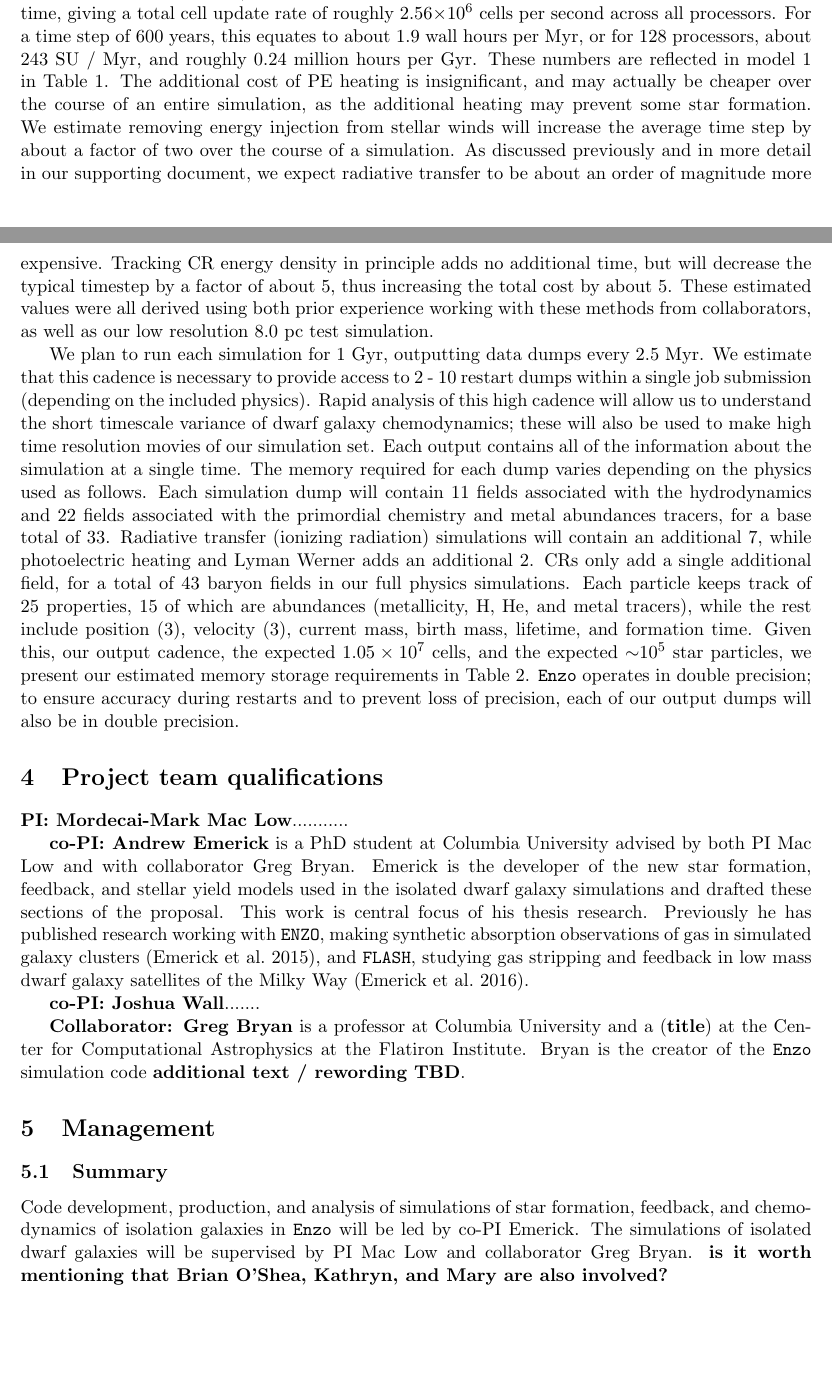
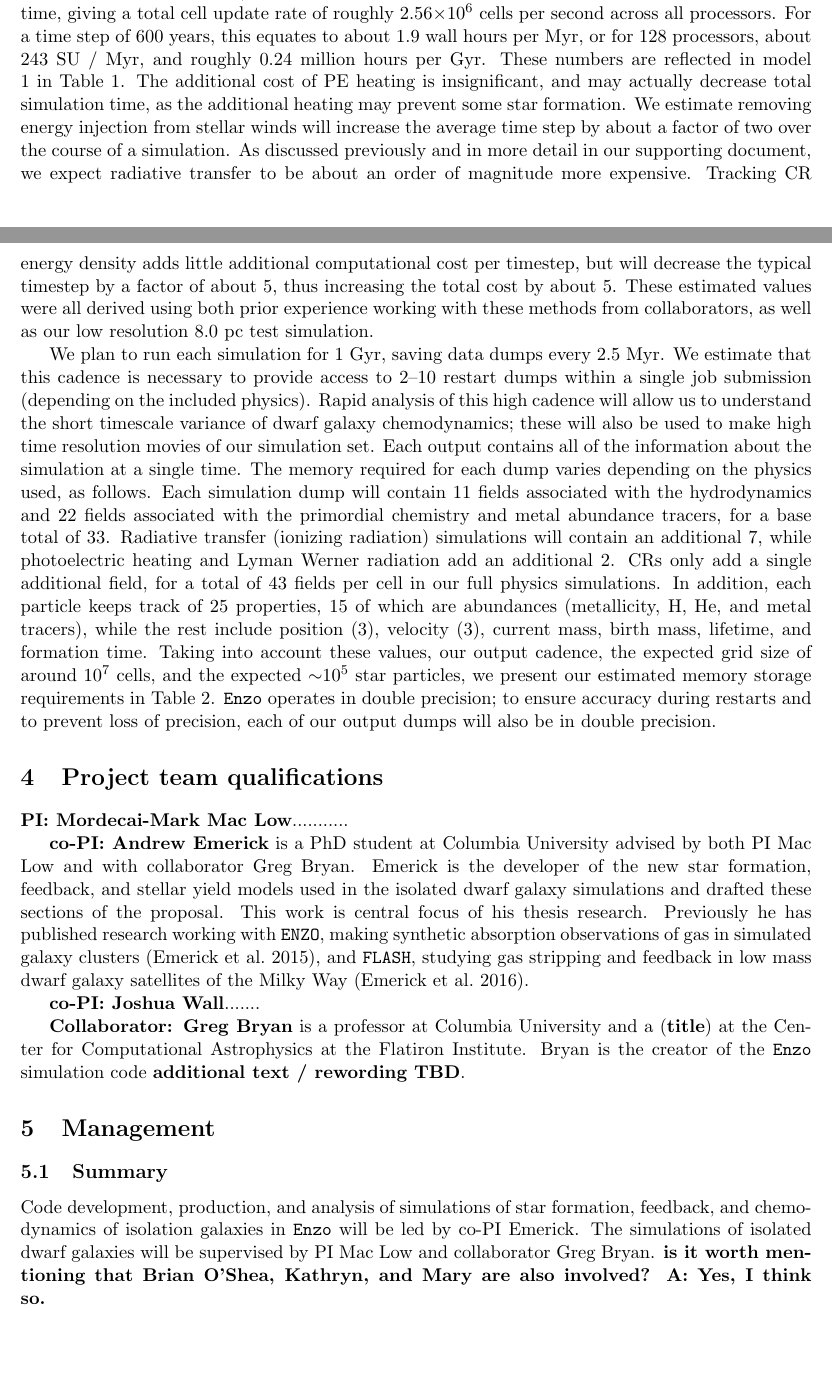
Before and after one commit to aemerick/xsede_proposal, a LaTeX document (main.tex): two parts of pages 8 and 9 of 12, joined at a grey line, cut so that both start at the same text. Compiled offline with pdfLaTeX.

Commit message:
final commit for first pass

```diff
--- a/main.tex
+++ b/main.tex
@@ -171,9 +171,9 @@ Our primary objective is to test the role various feedback processes play in the
 
 We trace a total of twelve metal abundances in each simulation, restricting ourselves to those most readily constrained by observations, while adequately sampling signatures of distinct nucleosynthetic processes \citep[see][and references therein]{Tolstoy2009}: C, N, O, Mg, Si, S, Mn, Fe, Ni, Y, Ba, and Eu. Stellar winds and supernovae are treated consistently in all models, with the exception of model 2. In model 2 we test the global importance of stellar wind feedback, leaving metal pollution by stellar winds on, but ignoring their energy injection into the ISM. Each subsequent simulation, models 3 through 6, varies the combination of feedback physics included, which we separate into ionizing radiation (radiative transfer), CRs, and photoelectric heating. Model 7 combines all of these mechanisms in a single simulation. Finally, we perform a resolution test at higher resolution (model 8) and lower resolution (model 9) to better understand the limitations even 1.5 pc resolution places on these processes. As indicated in Table~\ref{table:SU}, the additional estimated computational expense of a 0.75 parsec resolution simulation restricts us to a reduced simulation time of 100 Myr. For this reason, we will use one of the model 7 outputs at $\sim$500 Myr as the initial conditions of model 8, to ensure all feedback mechanisms are active for a more faithful resolution study. For consistency, we will simulate the 3.0 pc low resolution model (model 9) over the same period of time, but for a small fraction of the cost.
 
-The SU / Myr cost of each simulation is controlled by the total number of grid cells, size of each time step, and whether or not radiative transfer is included. We estimate that the high velocity stellar winds (10$^{2-3}$ km s$^{-1}$) and hot gas from supernovae and shocks (10$^{6-7}$ K) will restrict the the maximum refinement level to time steps on order of a few to several hundred years. Based upon our initial tests at 1.0 and 2.0 pc resolution, we estimate the 1.5 pc simulations will contain approximately 1.05$\times$10$^{7}$ cells, a majority of which would be on the highest refinement level. Our scaling tests show \texttt{Enzo} operates at $\sim 2\times10^{4}$ cell updates per second per processor (without radiative transfer and CR's). We expect to run on 128 processors for a majority of the simulation time, giving a total cell update rate of roughly 2.56$\times 10^{6}$ cells per second across all processors. For a time step of 600 years, this equates to about 1.9 wall hours per Myr, or for 128 processors, about 243 SU / Myr, and roughly 0.24 million hours per Gyr. These numbers are reflected in model 1 in Table~\ref{table:SU}. The additional cost of PE heating is insignificant, and may actually be cheaper over the course of an entire simulation, as the additional heating may prevent some star formation. We estimate removing energy injection from stellar winds will increase the average time step by about a factor of two over the course of a simulation. As discussed previously and in more detail in our supporting document, we expect radiative transfer to be about an order of magnitude more expensive. Tracking CR energy density in principle adds no additional time, but will decrease the typical timestep by a factor of about 5, thus increasing the total cost by about 5. These estimated values were all derived using both prior experience working with these methods from collaborators, as well as our low resolution 8.0 pc test simulation.
+The SU / Myr cost of each simulation is controlled by the total number of grid cells, size of each time step, and whether or not radiative transfer is included. We estimate that the high velocity stellar winds (10$^{2-3}$ km s$^{-1}$) and hot gas from supernovae and shocks (10$^{6-7}$ K) will restrict the the maximum refinement level to time steps on order of a few to several hundred years. Based upon our initial tests at 1.0 and 2.0 pc resolution, we estimate the 1.5 pc simulations will contain approximately 1.05$\times$10$^{7}$ cells, a majority of which would be on the highest refinement level. Our scaling tests show \texttt{Enzo} operates at $\sim 2\times10^{4}$ cell updates per second per processor (without radiative transfer and CR's). We expect to run on 128 processors for a majority of the simulation time, giving a total cell update rate of roughly 2.56$\times 10^{6}$ cells per second across all processors. For a time step of 600 years, this equates to about 1.9 wall hours per Myr, or for 128 processors, about 243 SU / Myr, and roughly 0.24 million hours per Gyr. These numbers are reflected in model 1 in Table~\ref{table:SU}. The additional cost of PE heating is insignificant, and may actually decrease total simulation time, as the additional heating may prevent some star formation. We estimate removing energy injection from stellar winds will increase the average time step by about a factor of two over the course of a simulation. As discussed previously and in more detail in our supporting document, we expect radiative transfer to be about an order of magnitude more expensive. Tracking CR energy density adds little additional computational cost per timestep, but will decrease the typical timestep by a factor of about 5, thus increasing the total cost by about 5. These estimated values were all derived using both prior experience working with these methods from collaborators, as well as our low resolution 8.0 pc test simulation.
 
-We plan to run each simulation for 1 Gyr, outputting data dumps every 2.5 Myr. We estimate that this cadence is necessary to provide access to 2 - 10 restart dumps within a single job submission (depending on the included physics). Rapid analysis of this high cadence will allow us to understand the short timescale variance of dwarf galaxy chemodynamics; these will also be used to make high time resolution movies of our simulation set. Each output contains all of the information about the simulation at a single time. The memory required for each dump varies depending on the physics used as follows. Each simulation dump will contain 11 fields associated with the hydrodynamics and 22 fields associated with the primordial chemistry and metal abundances tracers, for a base total of 33. Radiative transfer (ionizing radiation) simulations will contain an additional 7, while photoelectric heating and Lyman Werner adds an additional 2. CRs only add a single additional field, for a total of 43 baryon fields in our full physics simulations. Each particle keeps track of 25 properties, 15 of which are abundances (metallicity, H, He, and metal tracers), while the rest include position (3), velocity (3), current mass, birth mass, lifetime, and formation time. Given this, our output cadence, the expected $1.05 \times 10^{7}$ cells, and the expected $\sim$10$^{5}$ star particles, we present our estimated memory storage requirements in Table~\ref{table:storage}. \texttt{Enzo} operates in double precision; to ensure accuracy during restarts and to prevent loss of precision, each of our output dumps will also be in double precision.
+We plan to run each simulation for 1 Gyr, saving data dumps every 2.5 Myr. We estimate that this cadence is necessary to provide access to 2--10 restart dumps within a single job submission (depending on the included physics). Rapid analysis of this high cadence will allow us to understand the short timescale variance of dwarf galaxy chemodynamics; these will also be used to make high time resolution movies of our simulation set. Each output contains all of the information about the simulation at a single time. The memory required for each dump varies depending on the physics used, as follows. Each simulation dump will contain 11 fields associated with the hydrodynamics and 22 fields associated with the primordial chemistry and metal abundance tracers, for a base total of 33. Radiative transfer (ionizing radiation) simulations will contain an additional 7, while photoelectric heating and Lyman Werner radiation add an additional 2. CRs only add a single additional field, for a total of 43 fields per cell in our full physics simulations. In addition, each particle keeps track of 25 properties, 15 of which are abundances (metallicity, H, He, and metal tracers), while the rest include position (3), velocity (3), current mass, birth mass, lifetime, and formation time. Taking into account these values, our output cadence, the expected grid size of around $10^7$ cells, and the expected $\sim$10$^{5}$ star particles, we present our estimated memory storage requirements in Table~\ref{table:storage}. \texttt{Enzo} operates in double precision; to ensure accuracy during restarts and to prevent loss of precision, each of our output dumps will also be in double precision.
 
 \section{Project team qualifications}
 
@@ -189,7 +189,7 @@ We plan to run each simulation for 1 Gyr, outputting data dumps every 2.5 Myr. W
 
 \subsection{Summary}
 
-Code development, production, and analysis of simulations of star formation, feedback, and chemodynamics of isolation galaxies in \texttt{Enzo} will be led by co-PI Emerick. The simulations of isolated dwarf galaxies will be supervised by PI Mac Low and collaborator Greg Bryan. {\bf is it worth mentioning that Brian O'Shea, Kathryn, and Mary are also involved?}
+Code development, production, and analysis of simulations of star formation, feedback, and chemodynamics of isolation galaxies in \texttt{Enzo} will be led by co-PI Emerick. The simulations of isolated dwarf galaxies will be supervised by PI Mac Low and collaborator Greg Bryan. {\bf is it worth mentioning that Brian O'Shea, Kathryn, and Mary are also involved?  A: Yes, I think so.}
 
 \subsection{Local Computing Environment}
 
```
Also changed, not shown: main.tex (2 more changed lines).
